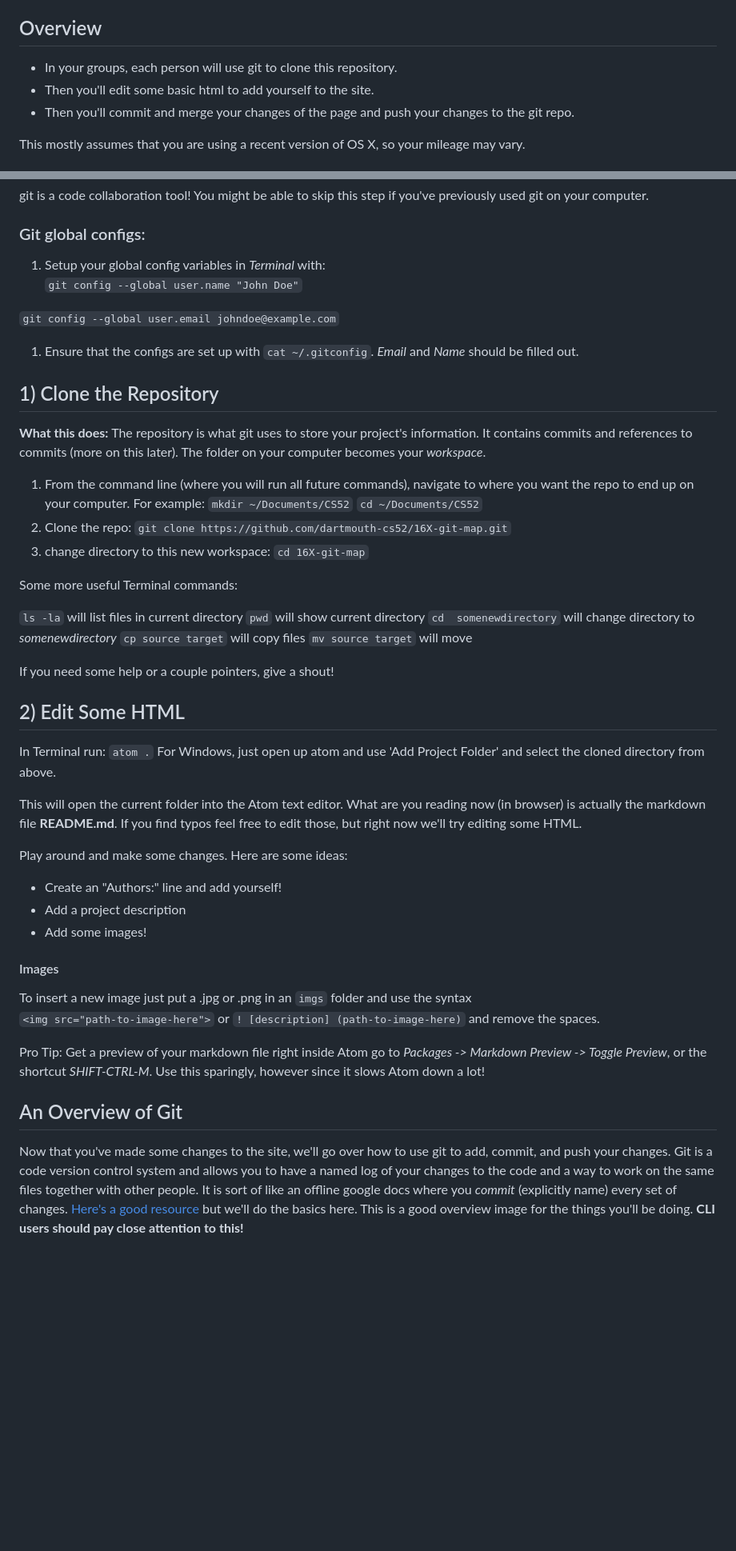
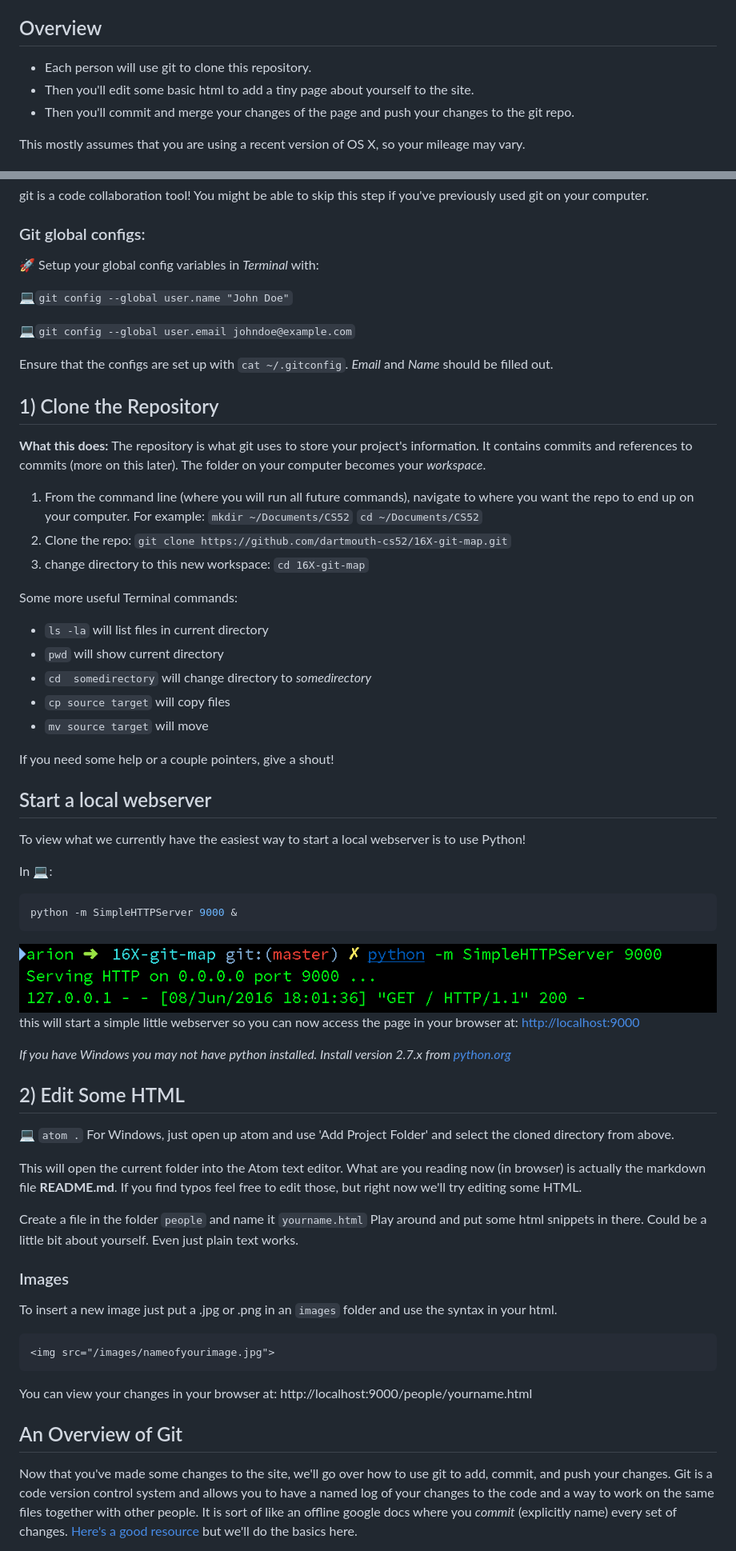
Before and after one commit to dartmouth-cs52-16x/16X-git-map, a Markdown page: README.md, 2 parts joined by grey strips. Shown: that part at 80% size. Drawn GitHub-style; pictures changed too: docs/imgs/simpleserver.png (added); blank space fills up the shorter version.

````diff
--- a/README.md
+++ b/README.md
@@ -4,8 +4,8 @@ Today you'll be learning the ins and outs of an essential concept used in softwa
 
 ## Overview
 
-*  In your groups, each person will use git to clone this repository.
-*  Then you'll edit some basic html to add yourself to the site.
+*  Each person will use git to clone this repository.
+*  Then you'll edit some basic html to add a tiny page about yourself to the site.
 *  Then you'll commit and merge your changes of the page and push your changes to the git repo.
 
 This mostly assumes that you are using a recent version of OS X, so your mileage may vary.
@@ -54,11 +63,13 @@ git is a code collaboration tool! You might be able to skip this step if you've
 
 
 ### Git global configs:
-1. Setup your global config variables in *Terminal* with:
-  `git config --global user.name "John Doe"`
+🚀 Setup your global config variables in *Terminal* with:
 
-  `git config --global user.email johndoe@example.com`
-1. Ensure that the configs are set up with `cat ~/.gitconfig`. *Email* and *Name* should be filled out.
+  💻`git config --global user.name "John Doe"`
+
+  💻`git config --global user.email johndoe@example.com`
+
+Ensure that the configs are set up with `cat ~/.gitconfig`. *Email* and *Name* should be filled out.
 
 
 ## 1) Clone the Repository
@@ -74,36 +85,49 @@ git is a code collaboration tool! You might be able to skip this step if you've
 
 Some more useful Terminal commands:
 
-  `ls -la`  will list files in current directory </br>
-  `pwd`  will show current directory</br>
-  `cd  somenewdirectory`  will change directory to *somenewdirectory*</br>
-  `cp source target` will copy files</br>
-  `mv source target` will move</br>
+* `ls -la`  will list files in current directory
+* `pwd`  will show current directory</br>
+* `cd  somedirectory`  will change directory to *somedirectory*</br>
+* `cp source target` will copy files</br>
+* `mv source target` will move</br>
 
 If you need some help or a couple pointers, give a shout!
 
+## Start a local webserver
+
+To view what we currently have the easiest way to start a local webserver is to use Python!
+
+In 💻:
+```bash
+python -m SimpleHTTPServer 9000 &
+```
+
+![](docs/imgs/simpleserver.png)<br>
+this will start a simple little webserver so you can now access the page in your browser at: [http://localhost:9000](http://localhost:900)
+
+*If you have Windows you may not have python installed. Install version 2.7.x from [python.org](http://python.org)*
+
+
 ## 2) Edit Some HTML
 
-In Terminal run:  ```atom .``` For Windows, just open up atom and use 'Add Project Folder' and select the cloned directory from above.
+💻 `atom .` For Windows, just open up atom and use 'Add Project Folder' and select the cloned directory from above.
 
 This will open the current folder into the Atom text editor. What are you reading now (in browser) is actually the markdown file **README.md**.  If you find typos feel free to edit those, but right now we'll try editing some HTML.
 
+Create a file in the folder `people` and name it `yourname.html`
+Play around and put some html snippets in there. Could be a little bit about yourself. Even just plain text works.
+
+### Images
+To insert a new image just put a .jpg or .png in an `images` folder and use the syntax in your html.
+```
+<img src="/images/nameofyourimage.jpg">
+```
+
+You can view your changes in your browser at:
+http://localhost:9000/people/yourname.html
 
 
-Play around and make some changes. Here are some ideas:
-- Create an "Authors:" line and add yourself!
-- Add a project description
-- Add some images!
-
-#### Images
-To insert a new image just put a .jpg or .png in an `imgs` folder and use the syntax
-`<img src="path-to-image-here">`
-or
-`! [description] (path-to-image-here)`
-and remove the spaces.
-
-Pro Tip: Get a preview of your markdown file right inside Atom go to *Packages -> Markdown Preview -> Toggle Preview*, or the shortcut *SHIFT-CTRL-M*. Use this sparingly, however since it slows Atom down a lot!
 
 ## An Overview of Git
-Now that you've made some changes to the site, we'll go over how to use git to add, commit, and push your changes. Git is a code version control system and allows you to have a named log of your changes to the code and a way to work on the same files together with other people. It is sort of like an offline google docs where you *commit* (explicitly name) every set of changes. [Here's a good resource](http://rogerdudler.github.io/git-guide/) but we'll do the basics here. This is a good overview image for the things you'll be doing. **CLI users should pay close attention to this!**
+Now that you've made some changes to the site, we'll go over how to use git to add, commit, and push your changes. Git is a code version control system and allows you to have a named log of your changes to the code and a way to work on the same files together with other people. It is sort of like an offline google docs where you *commit* (explicitly name) every set of changes. [Here's a good resource](http://rogerdudler.github.io/git-guide/) but we'll do the basics here.
 
````
Also changed, not shown: other parts of README.md (+170 -156 lines), docs/imgs/git_data_transport.png (added), docs/imgs/simpleserver.jpg (deleted), 2 other files.
